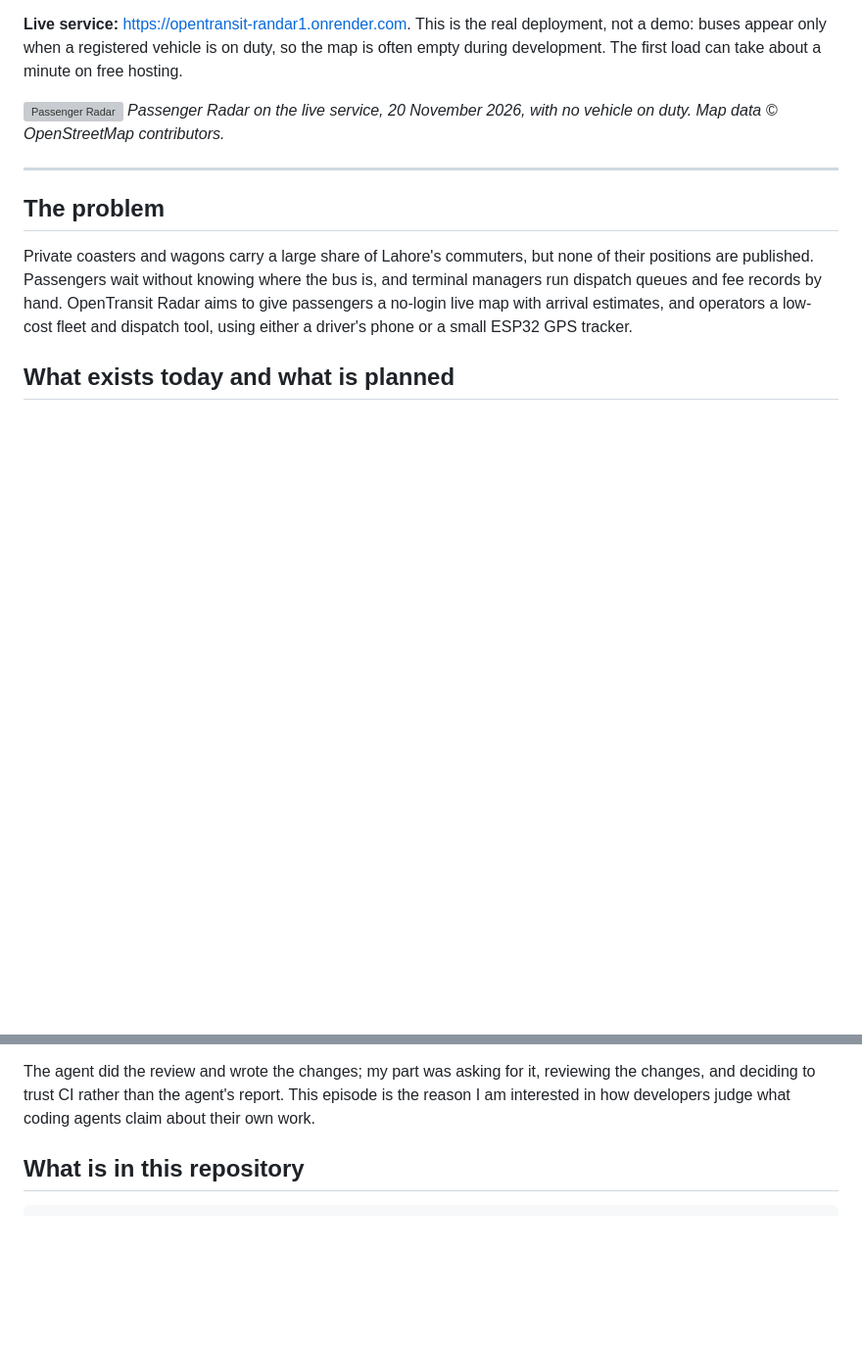
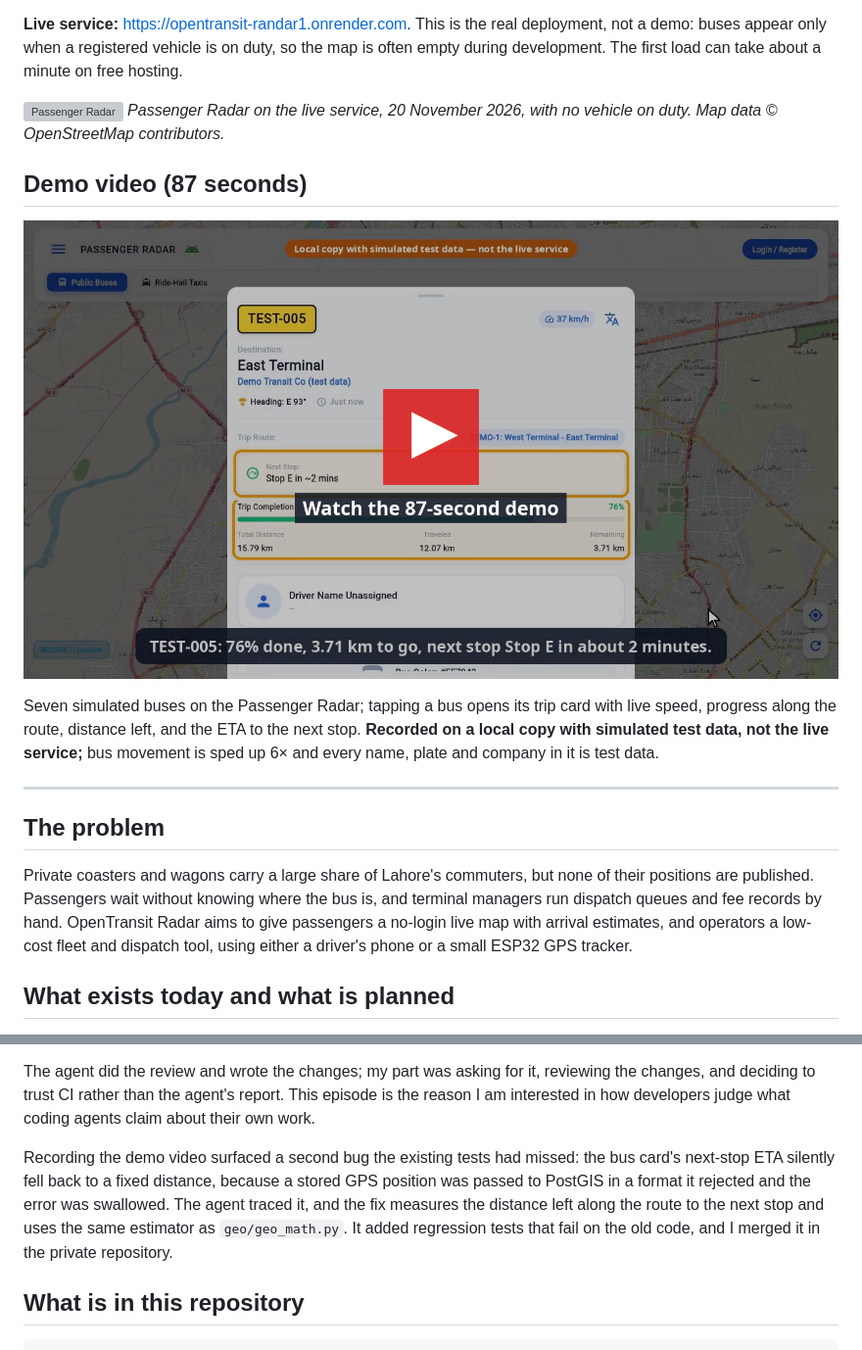
Before and after one commit to shoaib-javeed-05/opentransit-radar, a Markdown page: README.md, 2 parts joined by grey strips. Shown at 98% size. Drawn GitHub-style; pictures changed too: docs/screenshots/demo-poster.png (added); blank space fills up the shorter version; grey boxes are pictures that could not be loaded.

Commit message:
Add demo video section and note on the ETA bug found while recording
Co-Authored-By: Claude Opus 5.5 <noreply@anthropic.com>

````diff
--- a/README.md
+++ b/README.md
@@ -9,6 +9,12 @@ Final-year design project, B.S. Computer Science, University of the Punjab (Gove
 
 ![Passenger Radar](docs/screenshots/passenger-radar.png)
 *Passenger Radar on the live service, 20 November 2026, with no vehicle on duty. Map data © OpenStreetMap contributors.*
+
+## Demo video (87 seconds)
+
+[![Watch the 87-second demo](docs/screenshots/demo-poster.png)](https://youtu.be/f8fbaKTtuMM)
+
+Seven simulated buses on the Passenger Radar; tapping a bus opens its trip card with live speed, progress along the route, distance left, and the ETA to the next stop. **Recorded on a local copy with simulated test data, not the live service;** bus movement is sped up 6× and every name, plate and company in it is test data.
 
 ---
 
@@ -60,6 +66,8 @@ In November 2026 I delegated a security review of the backend to an AI coding ag
 
 The agent did the review and wrote the changes; my part was asking for it, reviewing the changes, and deciding to trust CI rather than the agent's report. This episode is the reason I am interested in how developers judge what coding agents claim about their own work.
 
+Recording the demo video surfaced a second bug the existing tests had missed: the bus card's next-stop ETA silently fell back to a fixed distance, because a stored GPS position was passed to PostGIS in a format it rejected and the error was swallowed. The agent traced it, and the fix measures the distance left along the route to the next stop and uses the same estimator as `geo/geo_math.py`. It added regression tests that fail on the old code, and I merged it in the private repository.
+
 ## What is in this repository
 
 ```
````
